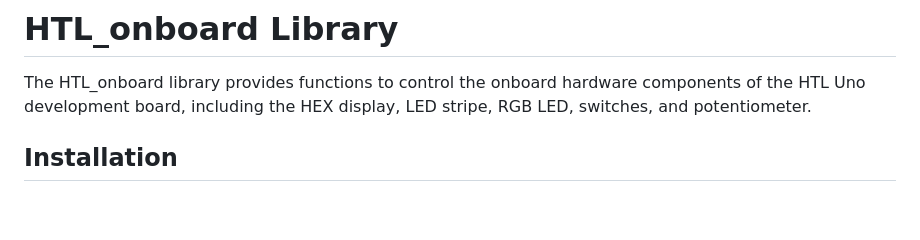
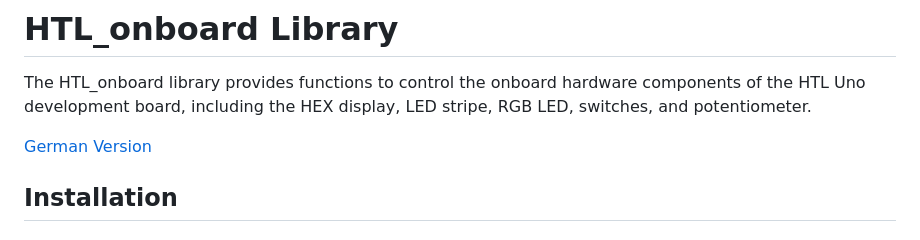
Before and after one commit to Tobsoft/HTL_onboard, a Markdown page: README.md, the part around the change. Rendered like a GitHub page; blank space fills up the shorter version.

Commit message:
Link to German Readme
- Add link to README_GERMAN in README

```diff
--- a/README.md
+++ b/README.md
@@ -1,5 +1,7 @@
 # HTL_onboard Library
 The HTL_onboard library provides functions to control the onboard hardware components of the HTL Uno development board, including the HEX display, LED stripe, RGB LED, switches, and potentiometer.
+
+[German Version](README_GERMAN.md)
 
 ## Installation
 ### Installation via Arduino Library Manager
```
